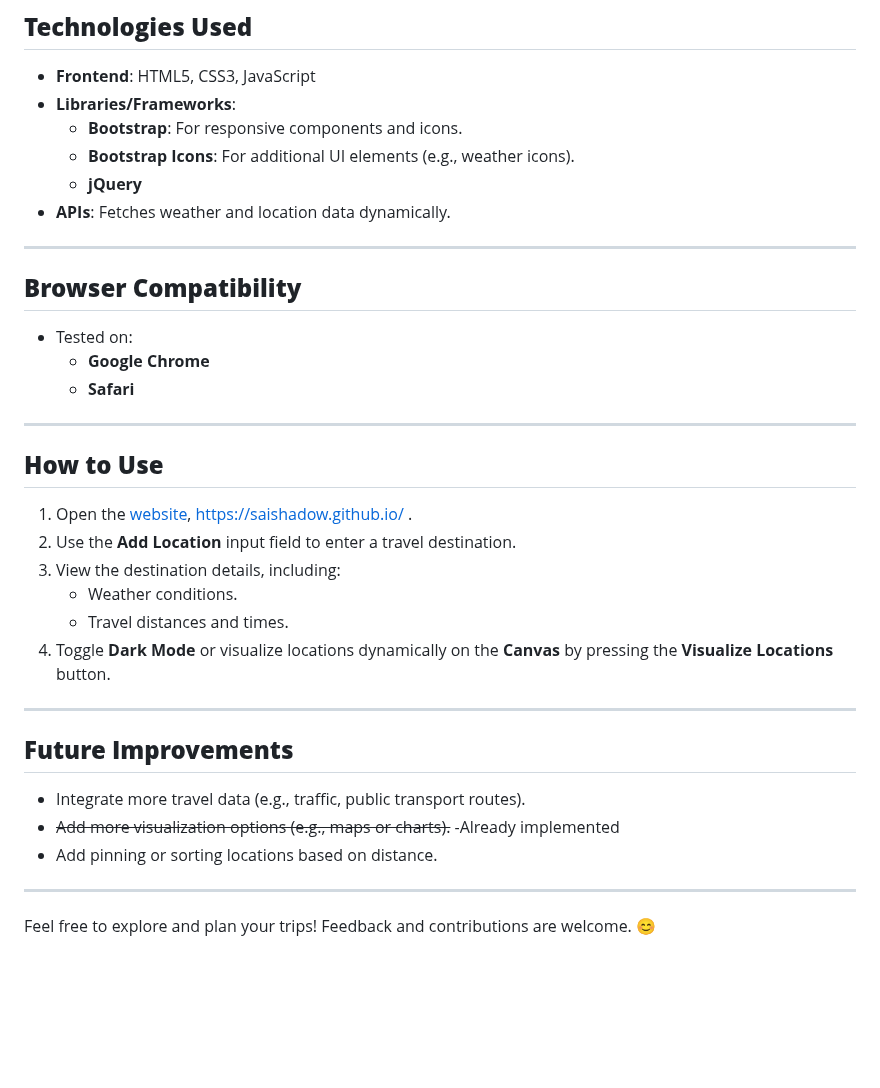
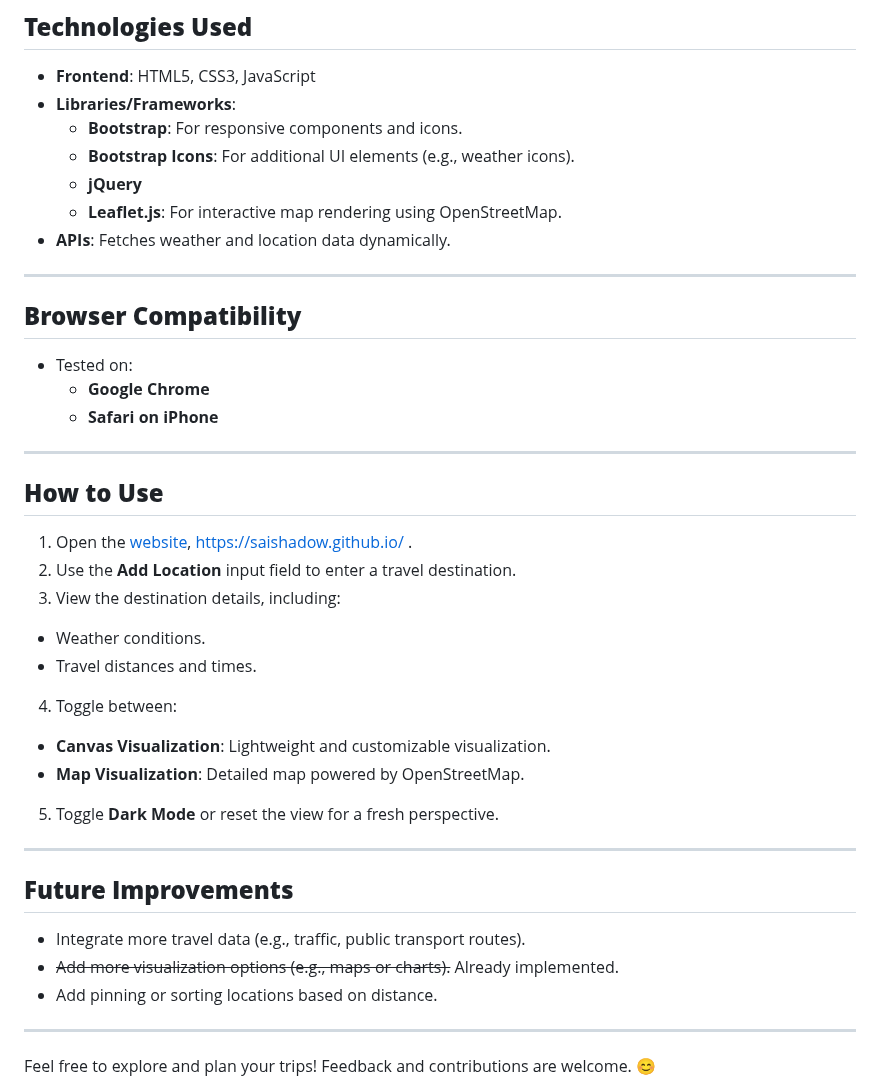
Before and after one commit to SaiShadow/SaiShadow.github.io, a Markdown page: README.md, the part around one of its changes. Rendered like a GitHub page; blank space fills up the shorter version.

```diff
--- a/README.md
+++ b/README.md
@@ -78,6 +80,7 @@ a seamless experience across devices.
     - **Bootstrap**: For responsive components and icons.
     - **Bootstrap Icons**: For additional UI elements (e.g., weather icons).
     - **jQuery**
+    - **Leaflet.js**: For interactive map rendering using OpenStreetMap.
 - **APIs**: Fetches weather and location data dynamically.
 
 ---
@@ -86,7 +89,7 @@ a seamless experience across devices.
 
 - Tested on:
     - **Google Chrome**
-    - **Safari**
+    - **Safari on iPhone**
 
 ---
 
@@ -95,17 +98,23 @@ a seamless experience across devices.
 1. Open the [website](https://saishadow.github.io/), https://saishadow.github.io/ .
 2. Use the **Add Location** input field to enter a travel destination.
 3. View the destination details, including:
-    - Weather conditions.
-    - Travel distances and times.
-4. Toggle **Dark Mode** or visualize locations dynamically on the **Canvas** by pressing the **Visualize Locations**
-   button.
+
+- Weather conditions.
+- Travel distances and times.
+
+4. Toggle between:
+
+- **Canvas Visualization**: Lightweight and customizable visualization.
+- **Map Visualization**: Detailed map powered by OpenStreetMap.
+
+5. Toggle **Dark Mode** or reset the view for a fresh perspective.
 
 ---
 
 ## **Future Improvements**
 
 - Integrate more travel data (e.g., traffic, public transport routes).
-- ~~Add more visualization options (e.g., maps or charts).~~ -Already implemented
+- ~~Add more visualization options (e.g., maps or charts).~~ Already implemented.
 - Add pinning or sorting locations based on distance.
 
 ---
```
Also changed, not shown: other parts of README.md (+11 -9 lines).
